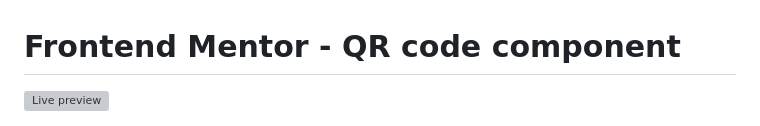
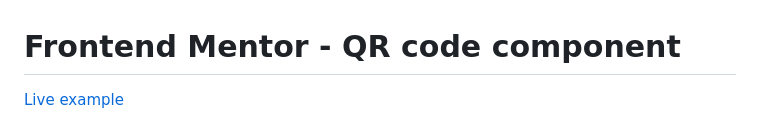
Before and after one commit to BekzodIsakov/frontendmentor, a Markdown page: qr-code-component-main/README.md, the part around the change. GitHub-like rendering; grey boxes are pictures that could not be loaded.

Commit message:
fix link for  qr-code-component challenge

```diff
--- a/qr-code-component-main/README.md
+++ b/qr-code-component-main/README.md
@@ -1,6 +1,6 @@
 # Frontend Mentor - QR code component
 
-![Live preview](https://frontendmentor-two-bay.vercel.app/)
+[Live example](https://frontendmentor-two-bay.vercel.app/)
 
 ![Design preview for the QR code component coding challenge](./preview.jpg)
 
```
